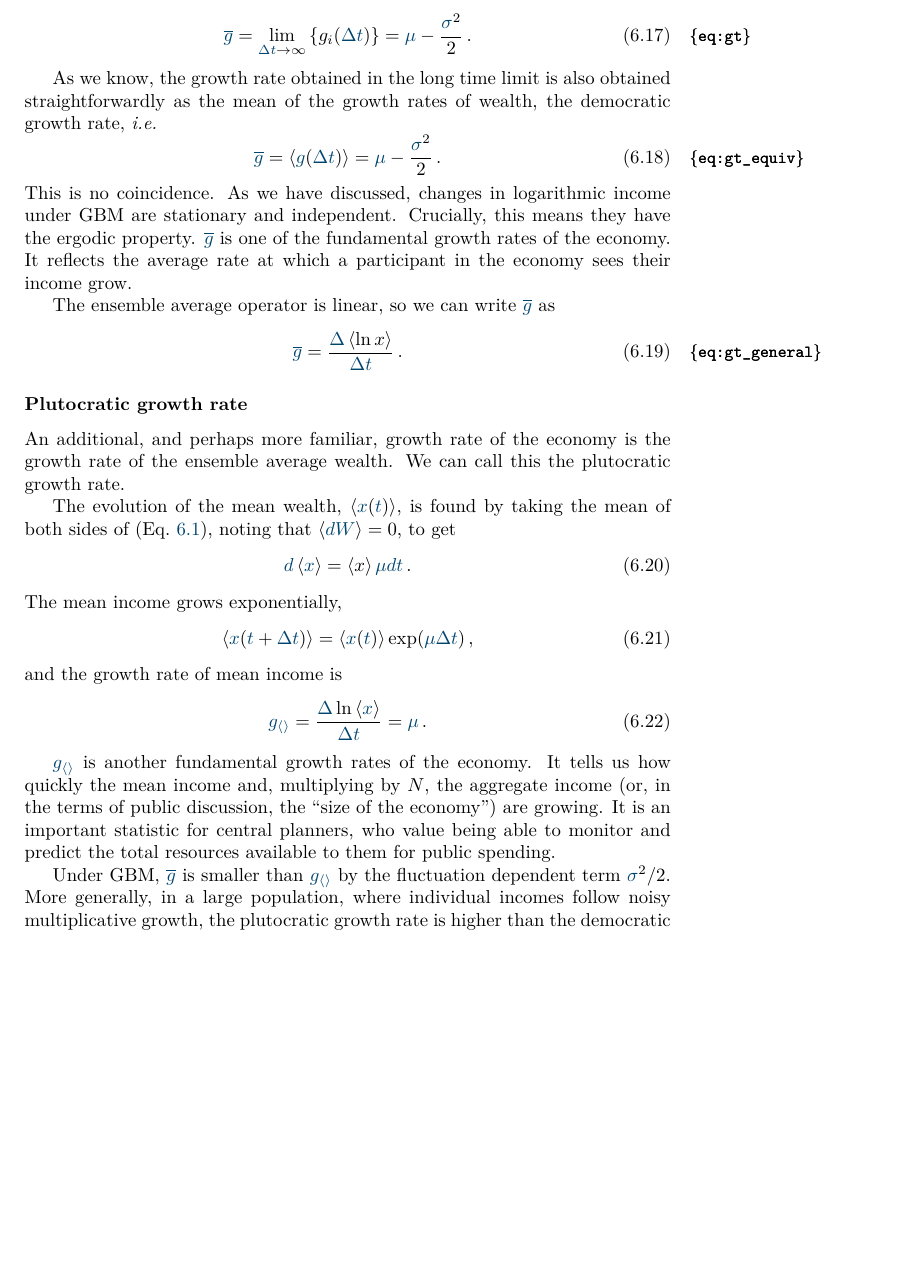
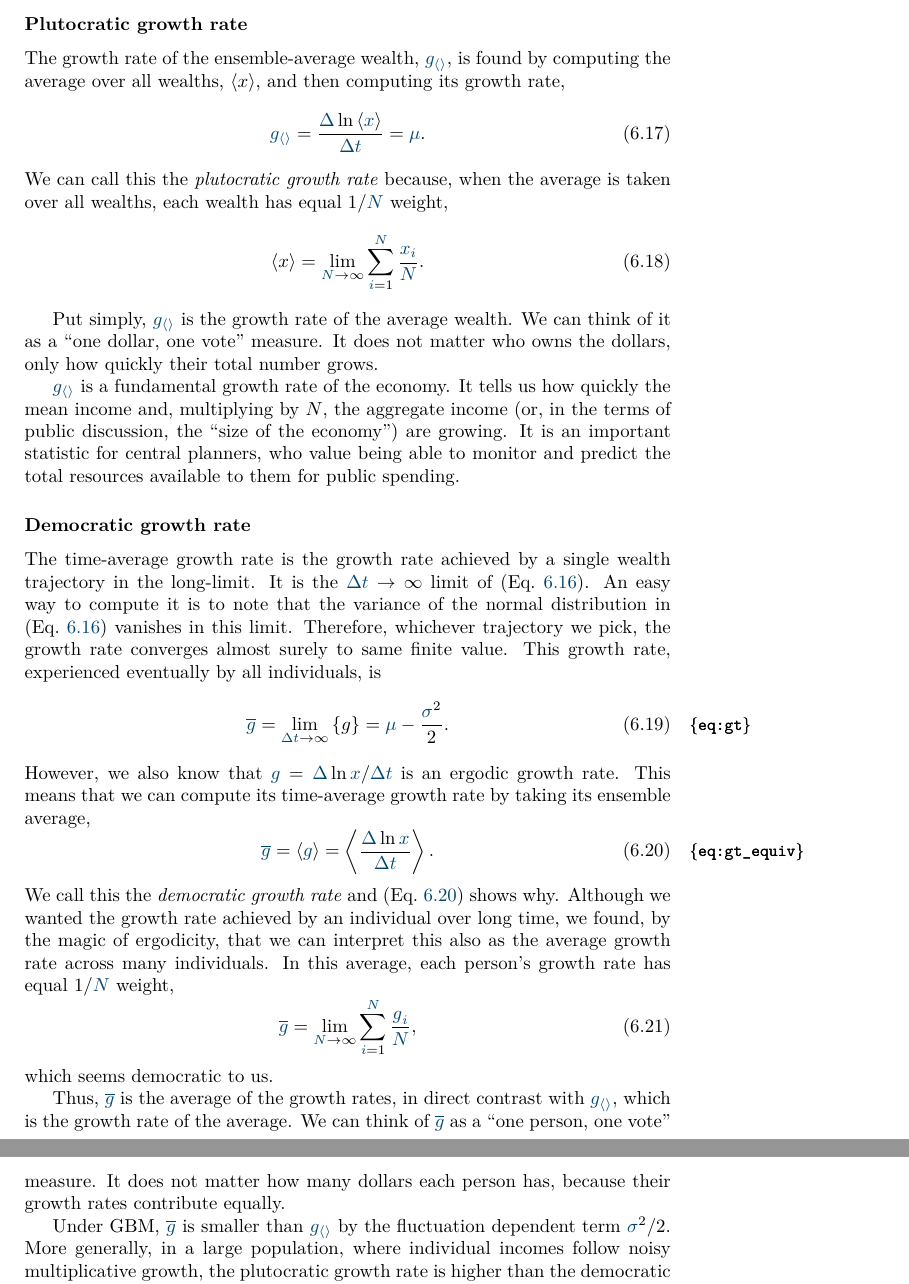
Before and after one commit to JuanSapena/ee_lecture_notes, a LaTeX thesis (main.tex, which reads chapter_people/chapter_people.tex): part of page 96 of 156 before the commit and two parts of pages 96 and 97 of 156 after it, the two joined at a grey line, cut at the place of the change, the shorter picture padded with empty space. Compiled offline with pdfLaTeX.

Commit message:
People chapter tidy up

```diff
--- a/chapter_people/chapter_people.tex
+++ b/chapter_people/chapter_people.tex
@@ -132,46 +130,35 @@ These growth rates are $\N$ independent and identically distributed normal varia
+\subsubsection{Plutocratic growth rate}
+The growth rate of the ensemble-average wealth, $\gex$, is found by computing the average over all wealths, $\ave{x}$, and then computing its growth rate,
+\be
+\gex = \frac{\D\ln\ave{\x}}{\Dt} = \gmu.
+\ee
+We can call this the \textit{plutocratic growth rate} because, when the average is taken over all wealths, each wealth has equal $1/\N$ weight,
+\be
+\ave{x} = \lim_{\N\to\infty} \sum_{\gi=1}^\N \frac{\x_\gi}{\N}.
+\ee
+
+Put simply, $\gex$ is the growth rate of the average wealth. We can think of it as a ``one dollar, one vote'' measure. It does not matter who owns the dollars, only how quickly their total number grows.
+
+$\gex$ is a fundamental growth rate of the economy. It tells us how quickly the mean income and, multiplying by $N$, the aggregate income (or, in the terms of public discussion, the ``size of the economy'') are growing. It is an important statistic for central planners, who value being able to monitor and predict the total resources available to them for public spending.
+
 \subsubsection{Democratic growth rate}
-In the long time limit, $\Dt\to\infty$, the variance of the distribution in \eref{gi} tends to zero, meaning that the growth rates of all wealths converge to the same finite value. Eventually, therefore, this is the growth rate experienced by all individuals, so we denote it as
+The time-average growth rate is the growth rate achieved by a single wealth trajectory in the long-limit. It is the $\Dt\to\infty$ limit of \eref{g_normal}. An easy way to compute it is to note that the variance of the normal distribution in \eref{g_normal} vanishes in this limit. Therefore, whichever trajectory we pick, the growth rate converges almost surely to same finite value. This growth rate, experienced eventually by all individuals, is
 \be
-\gt = \lim_{\Dt\to\infty}\left\{g_i(\Dt)\right\} = \gmu-\frac{\gsigma^2}{2}\,.
+\gt = \lim_{\Dt\to\infty}\left\{g\right\} = \gmu-\frac{\gsigma^2}{2}.
 \elabel{gt}
 \ee
-
-As we know, the growth rate obtained in the long time limit is also obtained straightforwardly as the mean of the growth rates of wealth, the democratic growth rate, \ie
+However, we also know that $\g=\D\ln\x/\Dt$ is an ergodic growth rate. This means that we can compute its time-average growth rate by taking its ensemble average,
 \be
-\gt = \ave{\g(\Dt)} = \gmu-\frac{\gsigma^2}{2}\,.
+\gt = \ave{\g} = \ave{\frac{\D\ln \x}{\Dt}}.
 \elabel{gt_equiv}
 \ee
-This is no coincidence. As we have discussed, changes in logarithmic income under GBM are stationary and independent. Crucially, this means they have the ergodic property. $\gt$ is one of the fundamental growth rates of the economy. It reflects the average rate at which a participant in the economy sees their income grow.
+We call this the \textit{democratic growth rate} and \eref{gt_equiv} shows why. Although we wanted the growth rate achieved by an individual over long time, we found, by the magic of  ergodicity, that we can interpret this also as the average growth rate across many individuals. In this average, each person's growth rate has equal $1/\N$ weight,
+\be
+\gt = \lim_{\N\to\infty} \sum_{\gi=1}^\N \frac{\g_\gi}{\N},
+\ee
+which seems democratic to us.
 
-The ensemble average operator is linear, so we can write $\gt$ as
-\be
-\gt = \frac{\D\ave{\ln x}}{\Dt}\,.
-\elabel{gt_general}
-\ee
-
-%\Eref{gt_general} demonstrates that to estimate $\gt$ the knowledge of individual growth rates is unnecessary. An immediate corollary is that $\gt$ is independent of income mobility. While $\gt$ measures the average growth rate experienced by individuals, and regardless of income mobility, $\gt$ only depends on the initial and terminal income distributions. Whether individuals earning higher incomes also experience higher growth rates than individuals with lower incomes, or the opposite, it does not change $\gt$ for specific initial and terminal income distributions. This has practical importance, since reliable panel data, required for estimating individual growth rates, are harder to obtain than data on the initial and terminal income distributions.
-
-\subsubsection{Plutocratic growth rate}
-An additional, and perhaps more familiar, growth rate of the economy is the growth rate of the ensemble average wealth. We can call this the plutocratic growth rate.
-
-The evolution of the mean wealth, $\ave{\x(\t)}$, is found by taking the mean of both sides of \eref{GBM_SDE_ch6}, noting that $\ave{\gd\gW}=0$, to get
-\be
-\gd\ave{\x} = \ave{x}\gmu \gd\t\,.
-\ee
-The mean income grows exponentially,
-%
-\be
-\ave{\x(\t+\Dt)}=\ave{\x(\t)}\exp(\gmu\Dt)\,,
-\ee
-%
-and the growth rate of mean income is
-%
-\be
-\gex = \frac{\D\ln\ave{\x}}{\Dt} = \gmu\,.
-\ee
-%
-
-$\gex$ is another fundamental growth rates of the economy. It tells us how quickly the mean income and, multiplying by $N$, the aggregate income (or, in the terms of public discussion, the ``size of the economy'') are growing. It is an important statistic for central planners, who value being able to monitor and predict the total resources available to them for public spending.
+Thus, $\gt$ is the average of the growth rates, in direct contrast with $\gex$, which is the growth rate of the average. We can think of $\gt$ as a ``one person, one vote'' measure. It does not matter how many dollars each person has, because their growth rates contribute equally.
 
 Under GBM, $\gt$ is smaller than $\gex$ by the fluctuation dependent term $\gsigma^2/2$. More generally, in a large population, where individual incomes follow noisy multiplicative growth, the plutocratic growth rate is higher than the democratic growth rate experienced by individuals. Thus, using the the plutocratic growth rate as the principle measure of economic growth creates an impression that may be misleading.
 
```
Also changed, not shown: chapter_people/chapter_people.tex (52 more changed lines), 3 other files.
